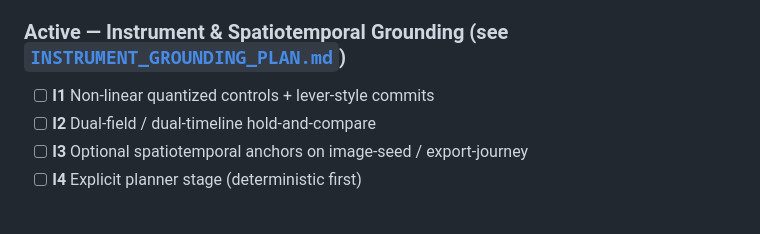
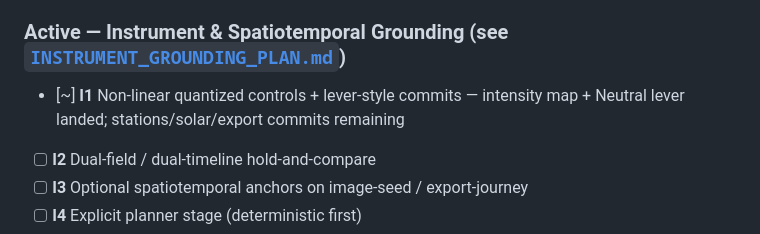
Before and after one commit to scrimshawlife-ctrl/Psy-Fi, a Markdown page: docs/CONTINUATION_PLAN.md, the part around the change. GitHub-like rendering.

Commit message:
docs(I1): mark intensity map + Neutral lever as partial in CONTINUATION_PLAN

```diff
--- a/docs/CONTINUATION_PLAN.md
+++ b/docs/CONTINUATION_PLAN.md
@@ -104,7 +104,7 @@ Supporting (opportunistic): safety-clamped transition shaders; client-side model
 
 ### Active — Instrument & Spatiotemporal Grounding (see [`INSTRUMENT_GROUNDING_PLAN.md`](INSTRUMENT_GROUNDING_PLAN.md))
 
-- [ ] **I1** Non-linear quantized controls + lever-style commits
+- [~] **I1** Non-linear quantized controls + lever-style commits — intensity map + Neutral lever landed; stations/solar/export commits remaining
 - [ ] **I2** Dual-field / dual-timeline hold-and-compare
 - [ ] **I3** Optional spatiotemporal anchors on image-seed / export-journey
 - [ ] **I4** Explicit planner stage (deterministic first)
```
